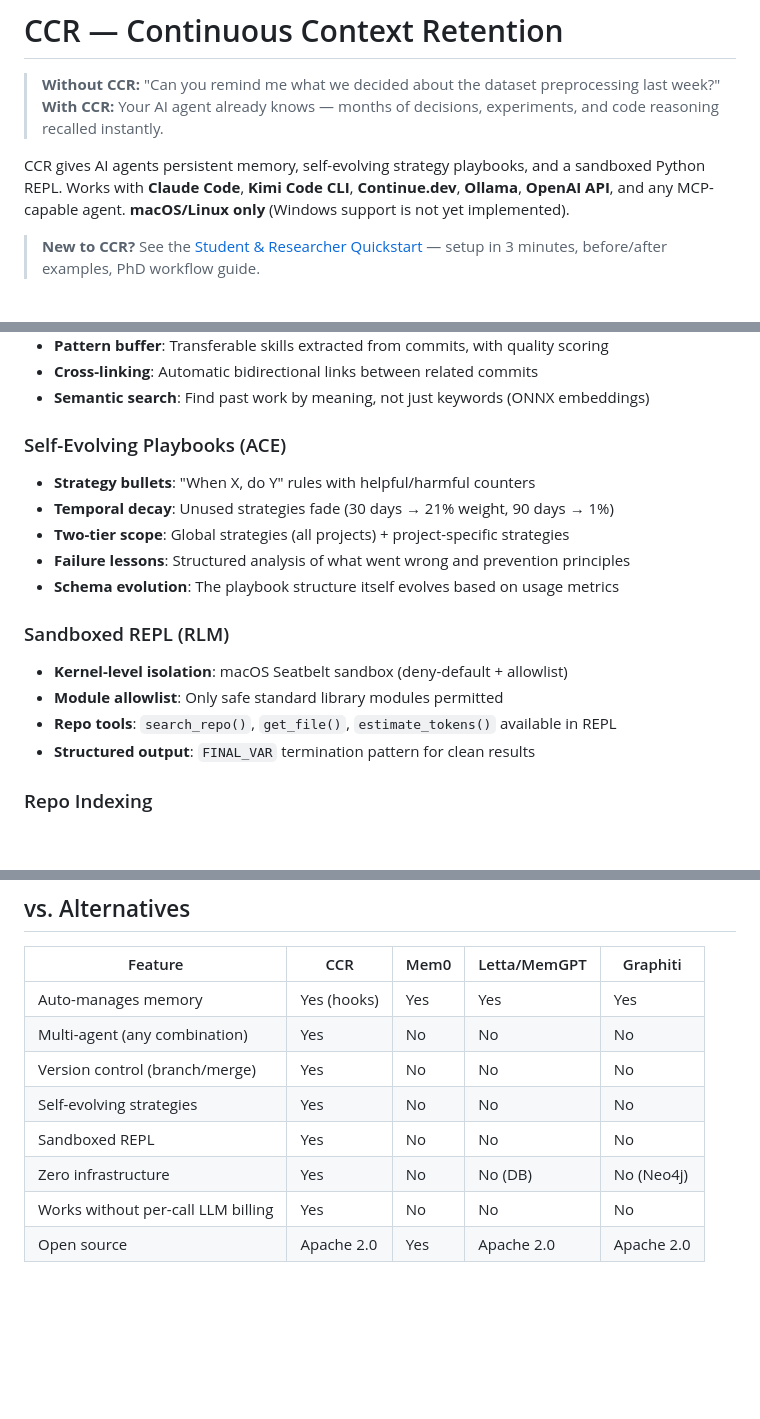
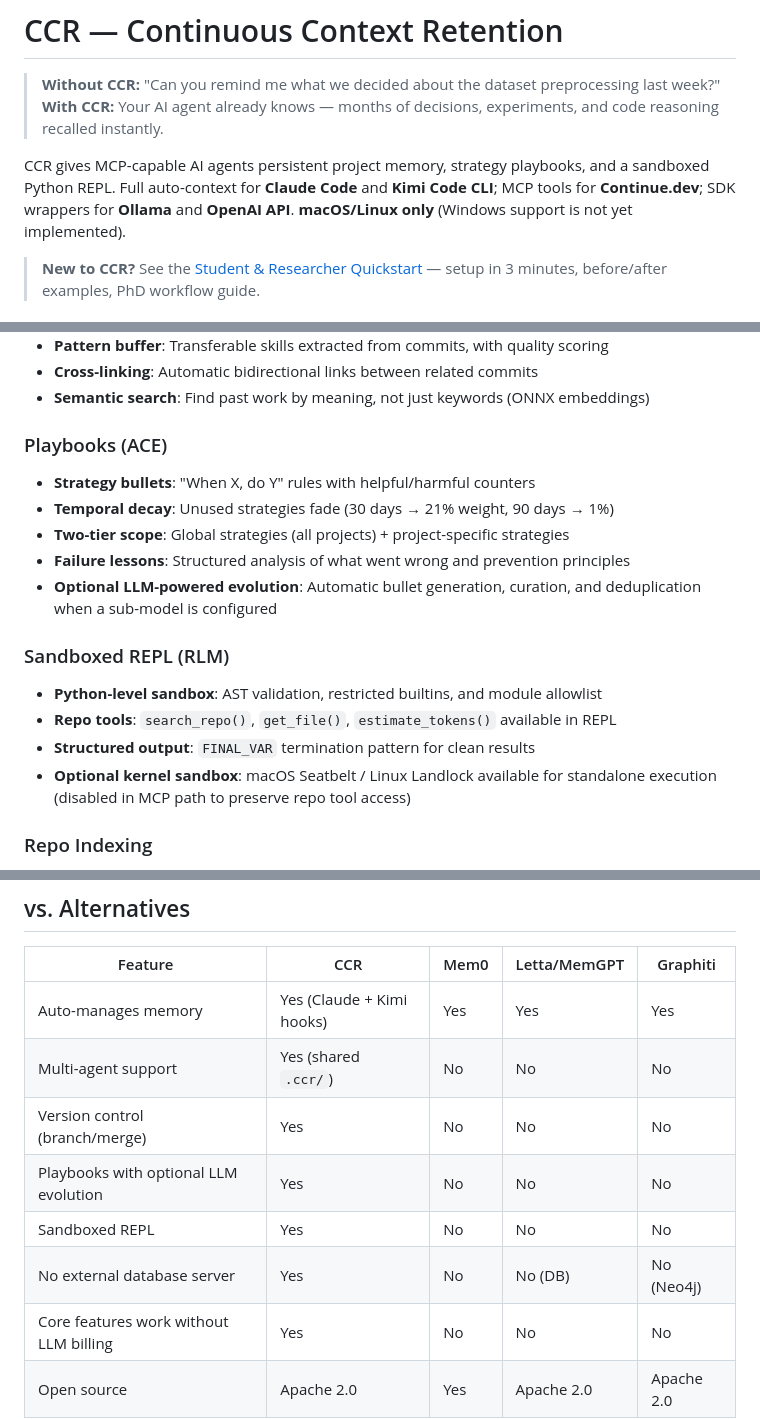
Before and after one commit to qbit-glitch/ccr, a Markdown page: README.md, 3 parts joined by grey strips. Rendered like a GitHub page; blank space fills up the shorter version.

Commit message:
docs: replace marketing claims with verified, accurate descriptions
Based on codebase audit:
- Top description: clarify integration levels (hooks/MCP/wrappers)
- ACE: 'Self-Evolving Playbooks' → 'Playbooks (ACE)' with optional LLM evolution
- RLM: 'Kernel-level isolation' → 'Python-level sandbox' with optional kernel sandbox
- Comparison table: 'Multi-agent (any combination)' → 'Multi-agent support'
  'Zero infrastructure' → 'No external database server'
  'Works without per-call LLM billing' → 'Core features work without LLM billing'
- Remove 'Works with any AI agent' overclaim

```diff
--- a/README.md
+++ b/README.md
@@ -3,7 +3,7 @@
 > **Without CCR:** "Can you remind me what we decided about the dataset preprocessing last week?"
 > **With CCR:** Your AI agent already knows — months of decisions, experiments, and code reasoning recalled instantly.
 
-CCR gives AI agents persistent memory, self-evolving strategy playbooks, and a sandboxed Python REPL. Works with **Claude Code**, **Kimi Code CLI**, **Continue.dev**, **Ollama**, **OpenAI API**, and any MCP-capable agent. **macOS/Linux only** (Windows support is not yet implemented).
+CCR gives MCP-capable AI agents persistent project memory, strategy playbooks, and a sandboxed Python REPL. Full auto-context for **Claude Code** and **Kimi Code CLI**; MCP tools for **Continue.dev**; SDK wrappers for **Ollama** and **OpenAI API**. **macOS/Linux only** (Windows support is not yet implemented).
 
 > **New to CCR?** See the [Student & Researcher Quickstart](https://github.com/qbit-glitch/ccr/blob/main/docs/quickstart-students.md) — setup in 3 minutes, before/after examples, PhD workflow guide.
 
@@ -125,20 +125,20 @@ Then in your session, call `gcc_context(level=2)` to load memory and `gcc_commit
 - **Cross-linking**: Automatic bidirectional links between related commits
 - **Semantic search**: Find past work by meaning, not just keywords (ONNX embeddings)
 
-### Self-Evolving Playbooks (ACE)
+### Playbooks (ACE)
 
 - **Strategy bullets**: "When X, do Y" rules with helpful/harmful counters
 - **Temporal decay**: Unused strategies fade (30 days → 21% weight, 90 days → 1%)
 - **Two-tier scope**: Global strategies (all projects) + project-specific strategies
 - **Failure lessons**: Structured analysis of what went wrong and prevention principles
-- **Schema evolution**: The playbook structure itself evolves based on usage metrics
+- **Optional LLM-powered evolution**: Automatic bullet generation, curation, and deduplication when a sub-model is configured
 
 ### Sandboxed REPL (RLM)
 
-- **Kernel-level isolation**: macOS Seatbelt sandbox (deny-default + allowlist)
-- **Module allowlist**: Only safe standard library modules permitted
+- **Python-level sandbox**: AST validation, restricted builtins, and module allowlist
 - **Repo tools**: `search_repo()`, `get_file()`, `estimate_tokens()` available in REPL
 - **Structured output**: `FINAL_VAR` termination pattern for clean results
+- **Optional kernel sandbox**: macOS Seatbelt / Linux Landlock available for standalone execution (disabled in MCP path to preserve repo tool access)
 
 ### Repo Indexing
 
@@ -231,13 +231,13 @@ All implementations use mechanical heuristics where possible. See `CLAUDE.md` (p
 
 | Feature | CCR | Mem0 | Letta/MemGPT | Graphiti |
 |---------|-----|------|--------------|---------|
-| Auto-manages memory | Yes (hooks) | Yes | Yes | Yes |
-| Multi-agent (any combination) | Yes | No | No | No |
+| Auto-manages memory | Yes (Claude + Kimi hooks) | Yes | Yes | Yes |
+| Multi-agent support | Yes (shared `.ccr/`) | No | No | No |
 | Version control (branch/merge) | Yes | No | No | No |
-| Self-evolving strategies | Yes | No | No | No |
+| Playbooks with optional LLM evolution | Yes | No | No | No |
 | Sandboxed REPL | Yes | No | No | No |
-| Zero infrastructure | Yes | No | No (DB) | No (Neo4j) |
-| Works without per-call LLM billing | Yes | No | No | No |
+| No external database server | Yes | No | No (DB) | No (Neo4j) |
+| Core features work without LLM billing | Yes | No | No | No |
 | Open source | Apache 2.0 | Yes | Apache 2.0 | Apache 2.0 |
 
 ## Configuration
```
Also changed, not shown: other parts of README.md (+1 -1 lines).
